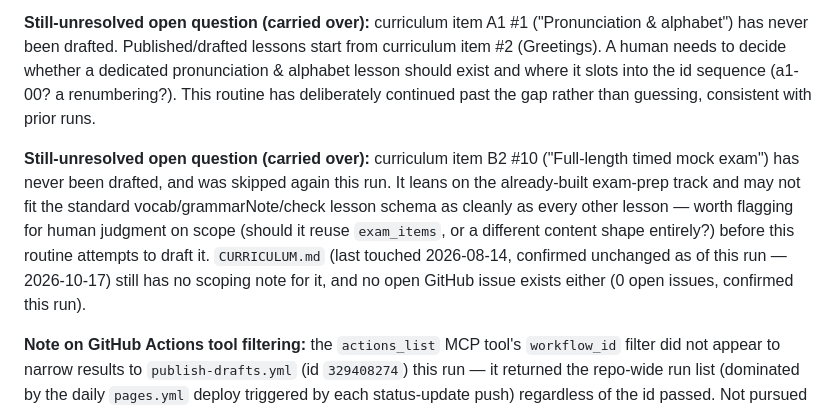
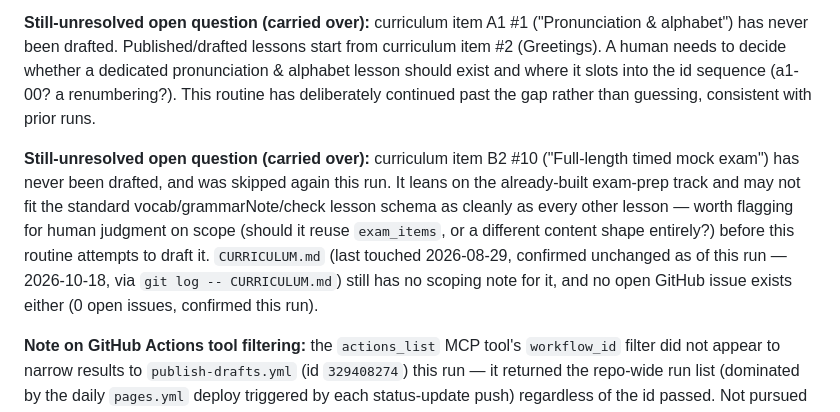
Before and after one commit to erBhushanPawar/lang-learner, a Markdown page: ROUTINE_STATUS.md, the part around one of its changes. Rendered like a GitHub page.

Commit message:
Update routine status 2026-10-18
Co-Authored-By: Claude Sonnet 5 <noreply@anthropic.com>
Claude-Session: https://claude.ai/code/session_01X2vmxkeU9oX4sdmShxHd6q

```diff
--- a/ROUTINE_STATUS.md
+++ b/ROUTINE_STATUS.md
@@ -123,7 +123,7 @@ Every curriculum item through B2 #9 is drafted or published. Only **B2 #10 (Full
 
 **Still-unresolved open question (carried over):** curriculum item A1 #1 ("Pronunciation & alphabet") has never been drafted. Published/drafted lessons start from curriculum item #2 (Greetings). A human needs to decide whether a dedicated pronunciation & alphabet lesson should exist and where it slots into the id sequence (a1-00? a renumbering?). This routine has deliberately continued past the gap rather than guessing, consistent with prior runs.
 
-**Still-unresolved open question (carried over):** curriculum item B2 #10 ("Full-length timed mock exam") has never been drafted, and was skipped again this run. It leans on the already-built exam-prep track and may not fit the standard vocab/grammarNote/check lesson schema as cleanly as every other lesson — worth flagging for human judgment on scope (should it reuse `exam_items`, or a different content shape entirely?) before this routine attempts to draft it. `CURRICULUM.md` (last touched 2026-08-14, confirmed unchanged as of this run — 2026-10-17) still has no scoping note for it, and no open GitHub issue exists either (0 open issues, confirmed this run).
+**Still-unresolved open question (carried over):** curriculum item B2 #10 ("Full-length timed mock exam") has never been drafted, and was skipped again this run. It leans on the already-built exam-prep track and may not fit the standard vocab/grammarNote/check lesson schema as cleanly as every other lesson — worth flagging for human judgment on scope (should it reuse `exam_items`, or a different content shape entirely?) before this routine attempts to draft it. `CURRICULUM.md` (last touched 2026-08-29, confirmed unchanged as of this run — 2026-10-18, via `git log -- CURRICULUM.md`) still has no scoping note for it, and no open GitHub issue exists either (0 open issues, confirmed this run).
 
 **Note on GitHub Actions tool filtering:** the `actions_list` MCP tool's `workflow_id` filter did not appear to narrow results to `publish-drafts.yml` (id `329408274`) this run — it returned the repo-wide run list (dominated by the daily `pages.yml` deploy triggered by each status-update push) regardless of the id passed. Not pursued further since ROUTINE_STATUS.md already tracks the publish-drafts.yml stall accurately from past direct observation; worth noting in case a future run wants to re-verify the CI run count via that tool.
 
```
Also changed, not shown: other parts of ROUTINE_STATUS.md (+6 -6 lines).
